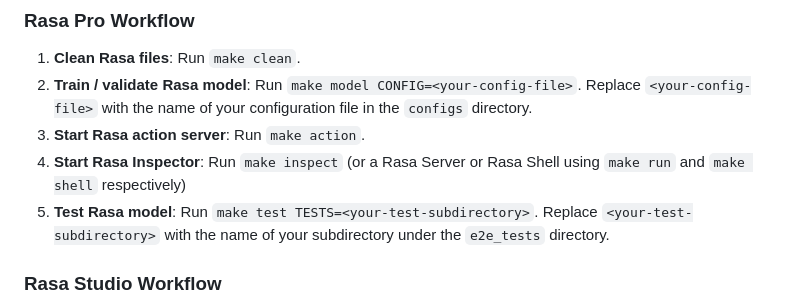
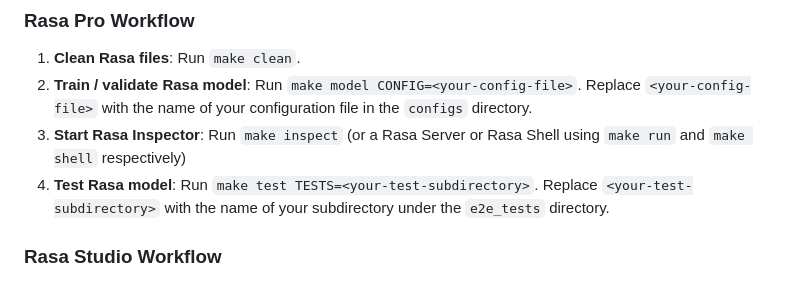
Before and after one commit to rasa-customers/starterpack-retail-banking-en, a Markdown page: README.md, the part around the change. GitHub-like rendering.

```diff
--- a/README.md
+++ b/README.md
@@ -67,9 +67,8 @@ OPENAI_ORGANISATION_ID=org-<your-openai-organisation-id>
 
 1. **Clean Rasa files**: Run `make clean`.
 2. **Train / validate Rasa model**: Run `make model CONFIG=<your-config-file>`. Replace `<your-config-file>` with the name of your configuration file in the `configs` directory.
-3. **Start Rasa action server**: Run `make action`.
-4. **Start Rasa Inspector**: Run `make inspect` (or a Rasa Server or Rasa Shell using `make run` and `make shell` respectively)
-5. **Test Rasa model**: Run `make test TESTS=<your-test-subdirectory>`. Replace `<your-test-subdirectory>` with the name of your subdirectory under the `e2e_tests` directory.
+3. **Start Rasa Inspector**: Run `make inspect` (or a Rasa Server or Rasa Shell using `make run` and `make shell` respectively)
+4. **Test Rasa model**: Run `make test TESTS=<your-test-subdirectory>`. Replace `<your-test-subdirectory>` with the name of your subdirectory under the `e2e_tests` directory.
 
 ### Rasa Studio Workflow
 
```
